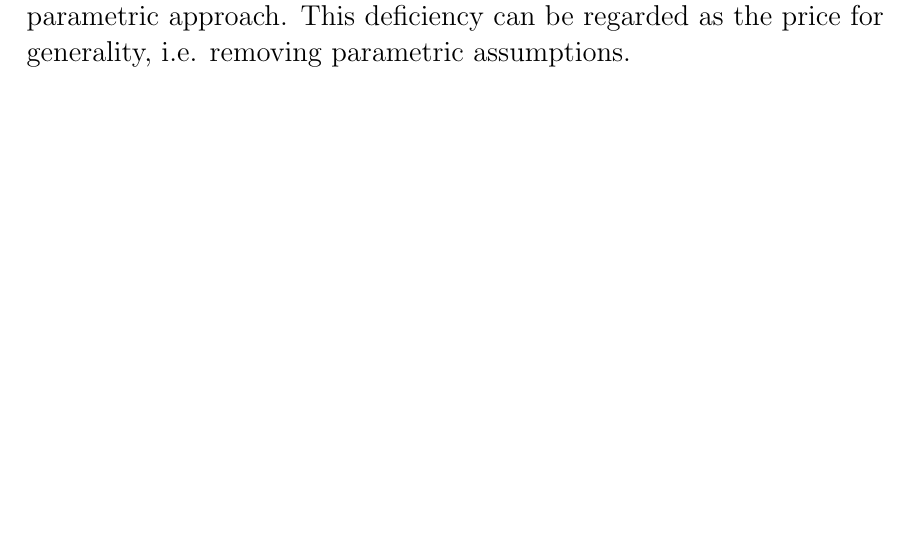
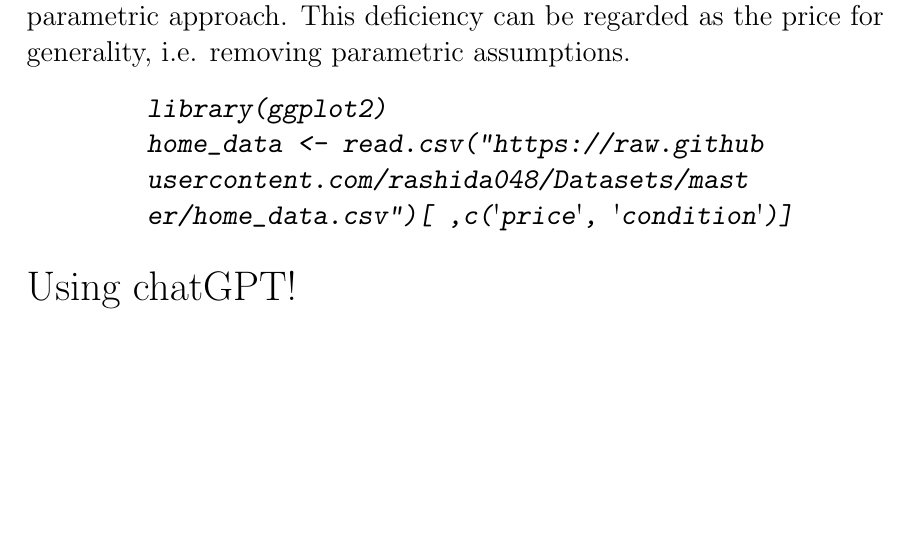
Before and after one commit to zqh137/teaching-NUS, a LaTeX document (S1_AY2024-25/New/slide/L2/Lecture2.tex): part of page 20 of 28, cut so that both start at the same text, the shorter picture padded with empty space. Compiled offline with pdfLaTeX.

Commit message:
22 July's version, adding a line for R data and left the rest for chatGPT.

```diff
--- a/S1_AY2024-25/New/slide/L2/Lecture2.tex
+++ b/S1_AY2024-25/New/slide/L2/Lecture2.tex
@@ -509,6 +509,15 @@ Instead of focusing on the accuracy of $\widehat{f}_h(x)$ as an estimator of $f$
 \begin{minipage}{.9\textwidth}
     \Large
     The optimal $O(n^{-2/3})$ for AMISE is unsatisfactorily slow, as \cite{boydsteele78} shows the best possible rate is $O(n^{-1})$ in the parametric approach. This deficiency can be regarded as the price for generality, i.e. removing parametric assumptions.
+
+    \begin{Sinput}
+        library(ggplot2)
+        home_data <- read.csv("https://raw.github
+        usercontent.com/rashida048/Datasets/mast
+        er/home_data.csv")[ ,c('price', 'condition')]
+    \end{Sinput}
+    \vskip 10pt
+    {\huge Using chatGPT!}
 \end{minipage}
 
 
```
